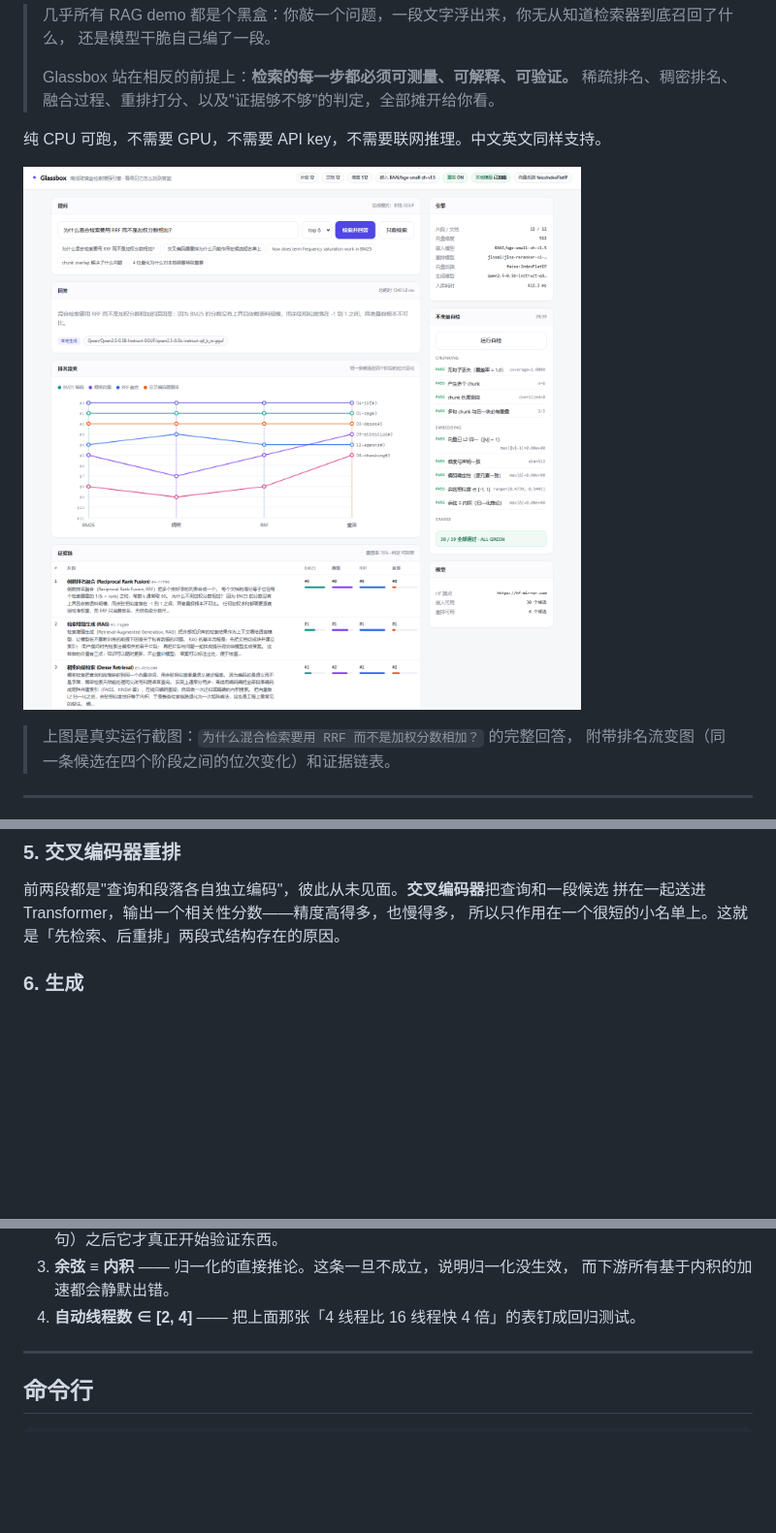
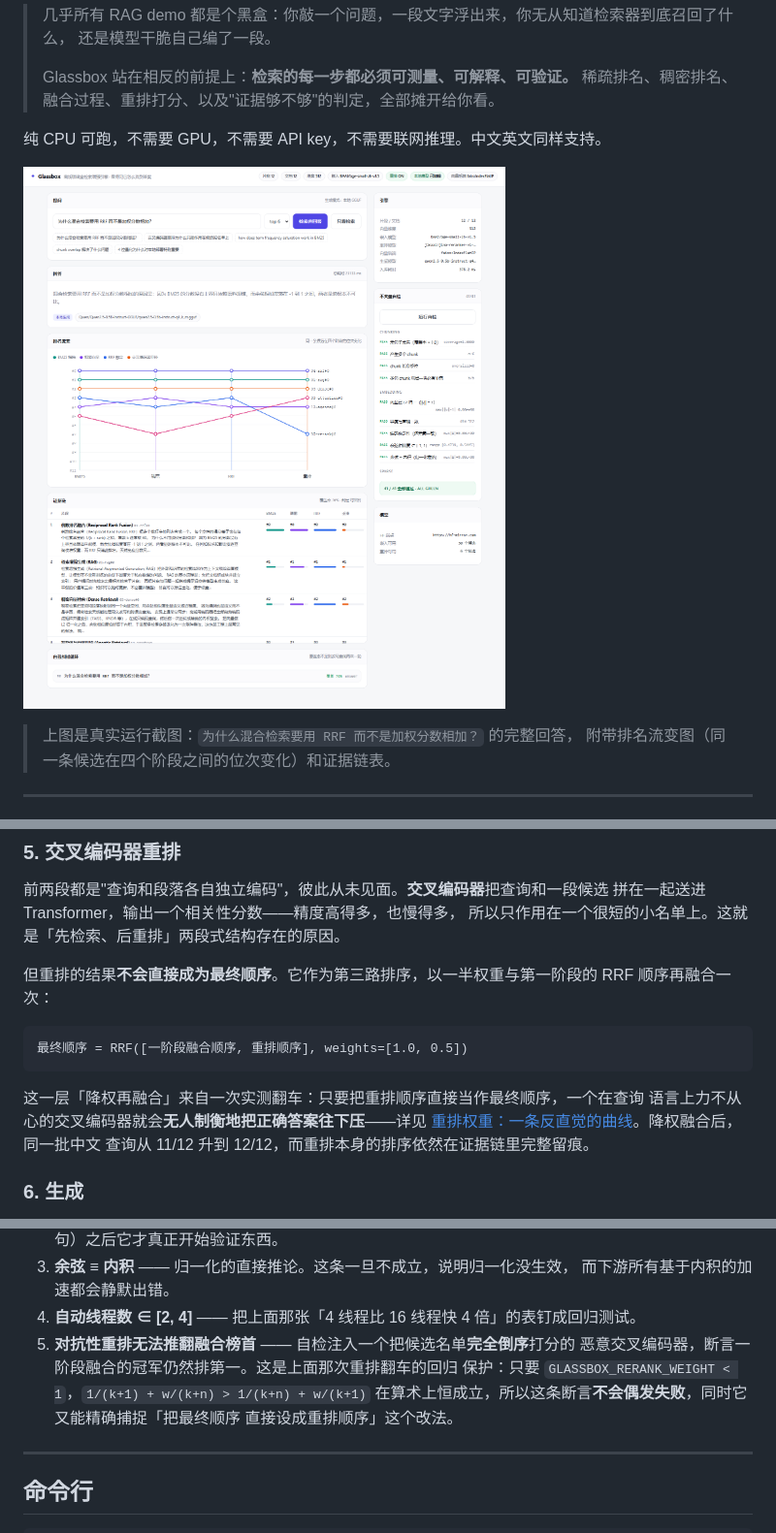
Before and after one commit to CJX0712/glassbox, a Markdown page: README.md, 3 parts joined by grey strips. Shown at 97% size. GitHub-like rendering; pictures changed too: docs/ui.png; folded sections open; blank space fills up the shorter version.

````diff
--- a/README.md
+++ b/README.md
@@ -169,6 +169,18 @@ RRF(d) = Σ_r  1 / (k + rank_r(d))          k = 60
 拼在一起送进 Transformer，输出一个相关性分数——精度高得多，也慢得多，
 所以只作用在一个很短的小名单上。这就是「先检索、后重排」两段式结构存在的原因。
 
+但重排的结果**不会直接成为最终顺序**。它作为第三路排序，以一半权重与第一阶段的
+RRF 顺序再融合一次：
+
+```
+最终顺序 = RRF([一阶段融合顺序, 重排顺序], weights=[1.0, 0.5])
+```
+
+这一层「降权再融合」来自一次实测翻车：只要把重排顺序直接当作最终顺序，一个在查询
+语言上力不从心的交叉编码器就会**无人制衡地把正确答案往下压**——详见
+[重排权重：一条反直觉的曲线](#重排权重一条反直觉的曲线)。降权融合后，同一批中文
+查询从 11/12 升到 12/12，而重排本身的排序依然在证据链里完整留痕。
+
 ### 6. 生成
 
 本地 GGUF 模型经 **llama.cpp** 在 CPU 上流式生成（默认 Qwen2.5-0.5B-Instruct，4 位量化约 400 MB）。
@@ -233,6 +245,11 @@ RRF(d) = Σ_r  1 / (k + rank_r(d))          k = 60
 3. **余弦 ≡ 内积** —— 归一化的直接推论。这条一旦不成立，说明归一化没生效，
    而下游所有基于内积的加速都会静默出错。
 4. **自动线程数 ∈ [2, 4]** —— 把上面那张「4 线程比 16 线程快 4 倍」的表钉成回归测试。
+5. **对抗性重排无法推翻融合榜首** —— 自检注入一个把候选名单**完全倒序**打分的
+   恶意交叉编码器，断言一阶段融合的冠军仍然排第一。这是上面那次重排翻车的回归
+   保护：只要 `GLASSBOX_RERANK_WEIGHT < 1`，`1/(k+1) + w/(k+n) > 1/(k+n) + w/(k+1)`
+   在算术上恒成立，所以这条断言**不会偶发失败**，同时它又能精确捕捉「把最终顺序
+   直接设成重排顺序」这个改法。
 
 </details>
 
````
Also changed, not shown: other parts of README.md (+35 -2 lines), docs/ui-trace.png (deleted), 5 other files.
